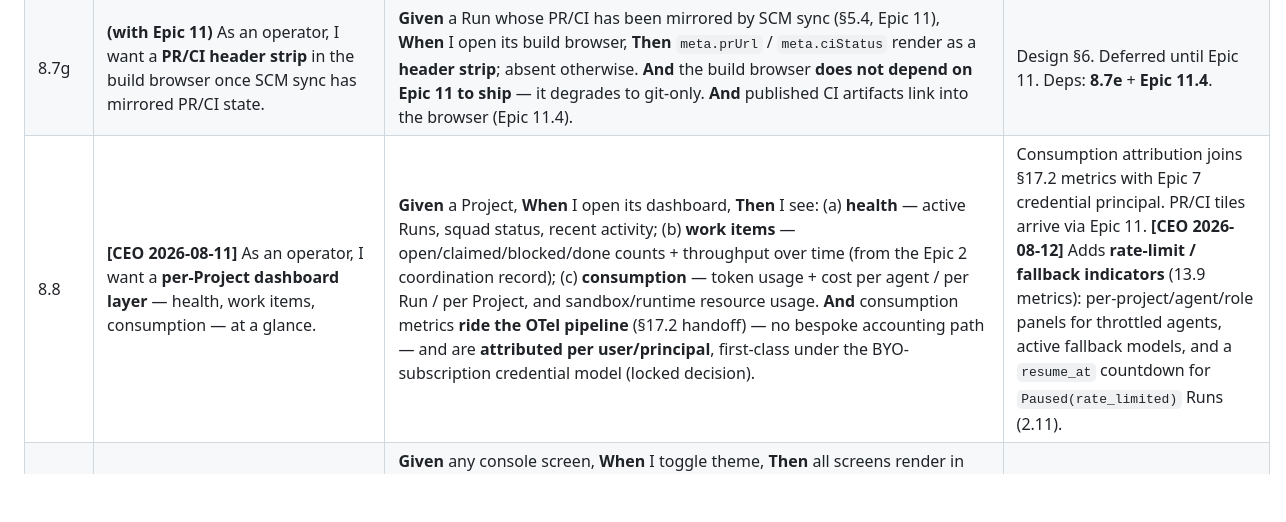
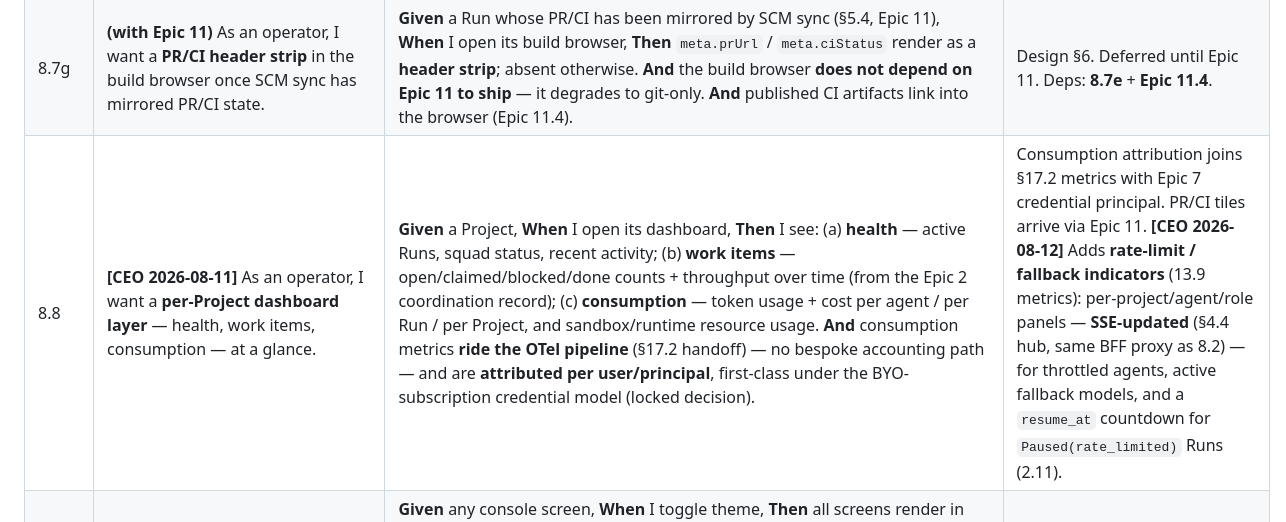
Before and after one commit to K8squad/K8squad-website, a Markdown page: docs/bmad/04-epics-and-stories.md, the part around the change. Rendered like a GitHub page; blank space fills up the shorter version.

Commit message:
docs(epics): thread rate-limit+fallback story coverage (ISI-2298)
ISI-2298 story-coverage amendment — verify + enrich the rate-limit +
fallback thread across Epic 2/5/7/8/13 so no orphan requirements remain:
- Epic 2: 2.11 scheduled-resume timer (resume_at=now+Retry-After, single
  durable crash-safe wake, jitter-backoff when Retry-After absent)
- Epic 5: 5.11 fallback-model resolution + mid-Run model switch (keeps claim)
- Epic 7: 7.6 per-credential rate-limit attribution
- Epic 8: 8.8 dashboard indicators now explicitly SSE-updated (per issue)
- Epic 13: 13.9 metrics ksquad.ratelimit.hits/duration_seconds +
  fallback.activations/duration_seconds, dims project/agent/role+provider/model
Traceability Section C ISI-2297/2296 row maps all seven stories.

Co-Authored-By: Claude Opus 4.8 <noreply@anthropic.com>

```diff
--- a/docs/bmad/04-epics-and-stories.md
+++ b/docs/bmad/04-epics-and-stories.md
@@ -288,7 +288,7 @@ theme toggle dark+light and the v2 logo are v1 requirements, story 8.9). **Navig
 | 8.7e | As an operator, I want a **three-pane read-only build browser** (tree → diff → code) linked from Run detail and artifact inspection. | **Given** a Run that modified the workspace, **When** I open its build browser, **Then** I see the **changed-file tree** (left) → **per-file diff** (center) → **code-view toggle**, mirroring mock `06-build-browser` (light + dark, FR-F7). **And** it is reachable from **Run detail** (8.11 "build output" tab) and **artifact inspection** (8.3), with blobs/handoffs staying reachable. **And** a live Run **polls** tree/meta on the existing cadence (diffs are pull — no bespoke SSE). **And** it is **strictly read-only** — no edit/write/run/terminal (R6 scope guard). | Design §6, §13. Dark+light per story 8.9; mock `06` via ISI-2150. Dep: **8.7d**. |
 | 8.7f | **(fast-follow, flagged)** As an operator, I want full-tree code viewing of a completed Run's **unchanged** files via an on-demand **read-only workspace-reader pod**. | **Given** a completed Run and a full-tree-beyond-changes read need, **When** the feature flag is enabled and a full-tree read is requested, **Then** the BFF launches a **short-lived RO reader pod** mounting the Project PVC **`RO`** at the Run's commit — reader-scoped, torn down after idle. **And** it runs with the Run's **own (revoked-at-teardown) credential scope**, never broader. **And** RO-reader launch rate is **alert-worthy** (cost signal, §7). **And** with the flag **off**, the browser degrades to snapshot-only (v1) — **this story does not block 8.7e**. | Design §4.2 (ponytail: don't build until a full-tree need is proven). Deps: **8.7c** (+ 8.7d scoping). |
 | 8.7g | **(with Epic 11)** As an operator, I want a **PR/CI header strip** in the build browser once SCM sync has mirrored PR/CI state. | **Given** a Run whose PR/CI has been mirrored by SCM sync (§5.4, Epic 11), **When** I open its build browser, **Then** `meta.prUrl` / `meta.ciStatus` render as a **header strip**; absent otherwise. **And** the build browser **does not depend on Epic 11 to ship** — it degrades to git-only. **And** published CI artifacts link into the browser (Epic 11.4). | Design §6. Deferred until Epic 11. Deps: **8.7e** + **Epic 11.4**. |
-| 8.8 | **[CEO 2026-08-11]** As an operator, I want a **per-Project dashboard layer** — health, work items, consumption — at a glance. | **Given** a Project, **When** I open its dashboard, **Then** I see: (a) **health** — active Runs, squad status, recent activity; (b) **work items** — open/claimed/blocked/done counts + throughput over time (from the Epic 2 coordination record); (c) **consumption** — token usage + cost per agent / per Run / per Project, and sandbox/runtime resource usage. **And** consumption metrics **ride the OTel pipeline** (§17.2 handoff) — no bespoke accounting path — and are **attributed per user/principal**, first-class under the BYO-subscription credential model (locked decision). | Consumption attribution joins §17.2 metrics with Epic 7 credential principal. PR/CI tiles arrive via Epic 11. **[CEO 2026-08-12]** Adds **rate-limit / fallback indicators** (13.9 metrics): per-project/agent/role panels for throttled agents, active fallback models, and a `resume_at` countdown for `Paused(rate_limited)` Runs (2.11). |
+| 8.8 | **[CEO 2026-08-11]** As an operator, I want a **per-Project dashboard layer** — health, work items, consumption — at a glance. | **Given** a Project, **When** I open its dashboard, **Then** I see: (a) **health** — active Runs, squad status, recent activity; (b) **work items** — open/claimed/blocked/done counts + throughput over time (from the Epic 2 coordination record); (c) **consumption** — token usage + cost per agent / per Run / per Project, and sandbox/runtime resource usage. **And** consumption metrics **ride the OTel pipeline** (§17.2 handoff) — no bespoke accounting path — and are **attributed per user/principal**, first-class under the BYO-subscription credential model (locked decision). | Consumption attribution joins §17.2 metrics with Epic 7 credential principal. PR/CI tiles arrive via Epic 11. **[CEO 2026-08-12]** Adds **rate-limit / fallback indicators** (13.9 metrics): per-project/agent/role panels — **SSE-updated** (§4.4 hub, same BFF proxy as 8.2) — for throttled agents, active fallback models, and a `resume_at` countdown for `Paused(rate_limited)` Runs (2.11). |
 | 8.9 | **[CEO 2026-08-11]** As an operator, I want **dark AND light mode** and the **v2 logo** across the console. | **Given** any console screen, **When** I toggle theme, **Then** all screens render in light mode mirroring the same design tokens (ISI-2126 visual system) — the toggle is **v1, not polish**. **And** all screens + the visual-system header use the **v2 logo** from `assets/logo/` once ISI-2137 lands. **And** light-mode mocks exist for all screens (00 visual system, 01–05, build browser, discussion room, dashboard, **team-org diagram (8.10)**, **agent detail (8.11)**). | **Deps: ISI-2137** (v2 logo assets — Graphic Designer, pending) + mock revision task (ISI-2150, 11-screen set). |
 | 8.10 | **[CEO 2026-08-11]** As an operator, I want a **team-organization diagram** — a live squad org chart (Team → Agent → Role) like Paperclip's — so I can see squad structure and who is doing what at a glance. | **Given** a Team, **When** I open its org diagram, **Then** I see the **Team → Agent → Role hierarchy** rendered from the `Team`/`Agent`/`Role` CRDs (**read-only**, §5.1), each Agent node showing **real-time status** (idle / running / blocked / paused), its **runtime type** (`AgentRuntime`, §5.3), and **role badges**; **And** status updates **live over SSE** (§4.4 hub, same BFF proxy as 8.2); **And** clicking an Agent node **deep-links to its detail page (8.11)**. | UX `09-team-org-diagram` (10th screen, ISI-2150). Read/legibility surface — **not** a compose/edit view (that stays 8.5) and **not** a coordination path (R6 scope guard). Agent status derives from its current `Run.status.phase` (§5.2) + `Paused` condition (Epic 7.4); no new backend — reads existing CRDs + SSE. Build owned by ISI-2161; this is the architecture-context story. |
 | 8.11 | **[CEO 2026-08-11]** As an operator, I want an **agent detail page with Run history + logs** (Paperclip pattern) so I can see everything an agent has done and drill into any Run. | **Given** an Agent (reached from the org diagram 8.10 or overview 8.1), **When** I open its detail, **Then** I see a **Run list** with status / duration / token usage; **And** drilling into a Run opens **tabbed logs** — task/work-item (coordination record, Epic 2), tool-call, LLM (prompt/response + token counts), build output (**links to the build browser 8.7**), and error traces (all from `run_events` streamed by the shim over A2A, §7.1/§5.2); **And** an **active Run gets a live SSE log tail** (§4.4, same BFF proxy as 8.2); **And** each Run **links to its OTel trace** (§17.2 per-Run trace, ISI-2133). | UX `10-agent-detail-runs` (11th screen, ISI-2150; pairs with ISI-2161 click-through). **Token counts are runtime-reported / best-effort (§11 OQ14) — legibility, NOT the billing authority** (authoritative consumption = 8.8 via the OTel metering spine). Read surface (R6); no new backend — Run CRDs + `run_events` + SSE + a deep-link to the trace store. Build owned by the new CEO ticket. |
```
